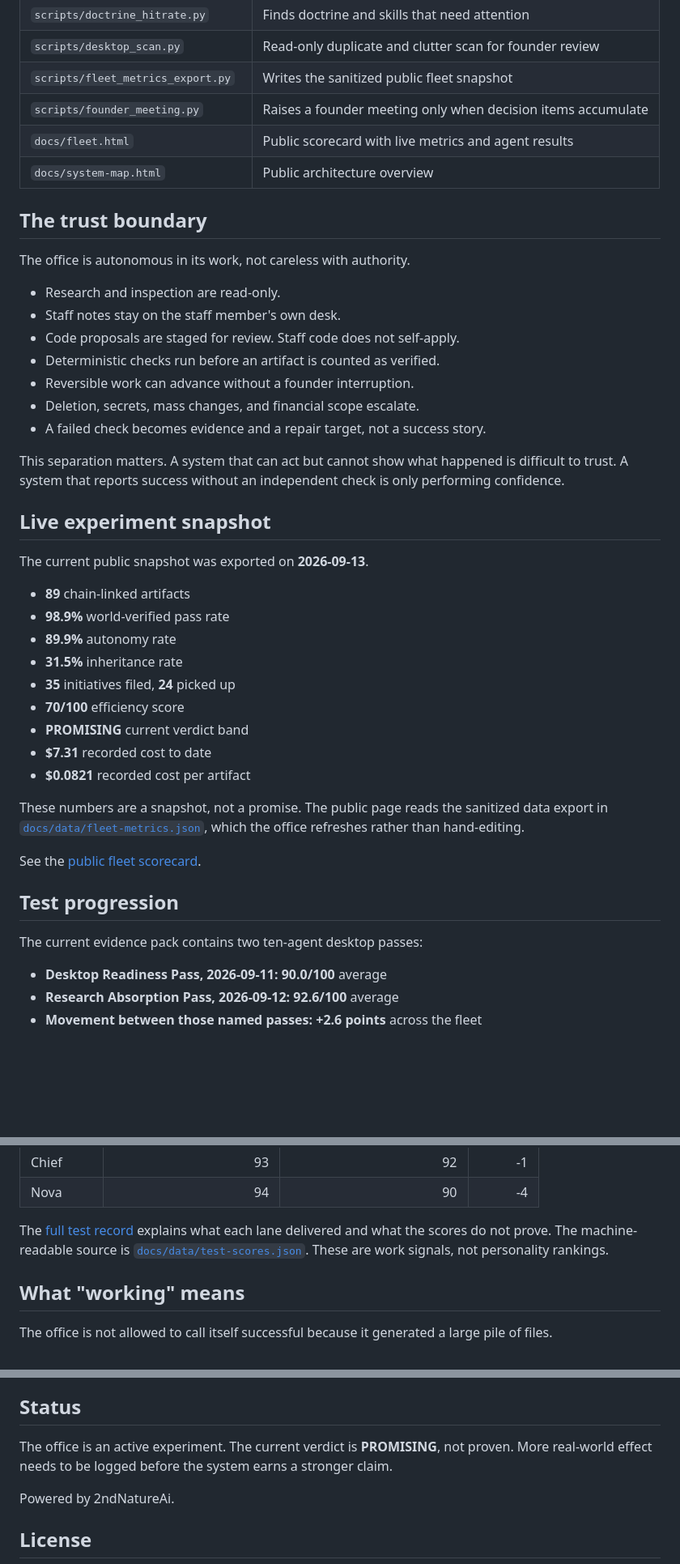
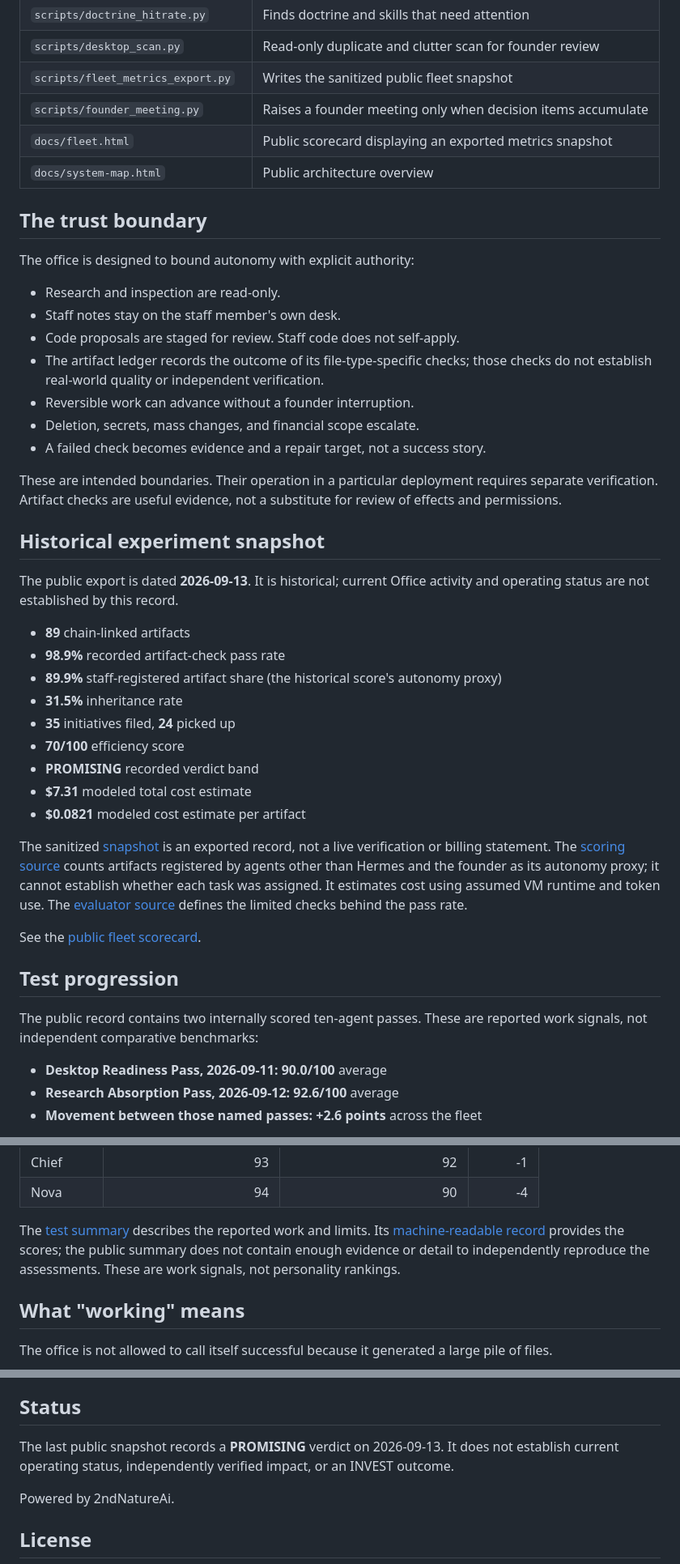
Before and after one commit to MAYA-Platform/MAYA-Office, a Markdown page: README.md, 3 parts joined by grey strips. Shown at 81% size. GitHub-like rendering; blank space fills up the shorter version.

Commit message:
Clarify Office snapshot and evaluation limits

```diff
--- a/README.md
+++ b/README.md
@@ -57,44 +57,44 @@ Open the [architecture overview](https://maya-platform.github.io/MAYA-Office/sys
 | `scripts/desktop_scan.py` | Read-only duplicate and clutter scan for founder review |
 | `scripts/fleet_metrics_export.py` | Writes the sanitized public fleet snapshot |
 | `scripts/founder_meeting.py` | Raises a founder meeting only when decision items accumulate |
-| `docs/fleet.html` | Public scorecard with live metrics and agent results |
+| `docs/fleet.html` | Public scorecard displaying an exported metrics snapshot |
 | `docs/system-map.html` | Public architecture overview |
 
 ## The trust boundary
 
-The office is autonomous in its work, not careless with authority.
+The office is designed to bound autonomy with explicit authority:
 
 - Research and inspection are read-only.
 - Staff notes stay on the staff member's own desk.
 - Code proposals are staged for review. Staff code does not self-apply.
-- Deterministic checks run before an artifact is counted as verified.
+- The artifact ledger records the outcome of its file-type-specific checks; those checks do not establish real-world quality or independent verification.
 - Reversible work can advance without a founder interruption.
 - Deletion, secrets, mass changes, and financial scope escalate.
 - A failed check becomes evidence and a repair target, not a success story.
 
-This separation matters. A system that can act but cannot show what happened is difficult to trust. A system that reports success without an independent check is only performing confidence.
+These are intended boundaries. Their operation in a particular deployment requires separate verification. Artifact checks are useful evidence, not a substitute for review of effects and permissions.
 
-## Live experiment snapshot
+## Historical experiment snapshot
 
-The current public snapshot was exported on **2026-09-13**.
+The public export is dated **2026-09-13**. It is historical; current Office activity and operating status are not established by this record.
 
 - **89** chain-linked artifacts
-- **98.9%** world-verified pass rate
-- **89.9%** autonomy rate
+- **98.9%** recorded artifact-check pass rate
+- **89.9%** staff-registered artifact share (the historical score's autonomy proxy)
 - **31.5%** inheritance rate
 - **35** initiatives filed, **24** picked up
 - **70/100** efficiency score
-- **PROMISING** current verdict band
-- **$7.31** recorded cost to date
-- **$0.0821** recorded cost per artifact
+- **PROMISING** recorded verdict band
+- **$7.31** modeled total cost estimate
+- **$0.0821** modeled cost estimate per artifact
 
-These numbers are a snapshot, not a promise. The public page reads the sanitized data export in [`docs/data/fleet-metrics.json`](docs/data/fleet-metrics.json), which the office refreshes rather than hand-editing.
+The sanitized [snapshot](docs/data/fleet-metrics.json) is an exported record, not a live verification or billing statement. The [scoring source](scripts/swarm_efficiency.py) counts artifacts registered by agents other than Hermes and the founder as its autonomy proxy; it cannot establish whether each task was assigned. It estimates cost using assumed VM runtime and token use. The [evaluator source](scripts/swarm_bench.py) defines the limited checks behind the pass rate.
 
 See the [public fleet scorecard](https://maya-platform.github.io/MAYA-Office/fleet.html).
 
 ## Test progression
 
-The current evidence pack contains two ten-agent desktop passes:
+The public record contains two internally scored ten-agent passes. These are reported work signals, not independent comparative benchmarks:
 
 - **Desktop Readiness Pass, 2026-09-11:** **90.0/100** average
 - **Research Absorption Pass, 2026-09-12:** **92.6/100** average
@@ -122,7 +122,7 @@ The named pass averages and the wider trajectory are separate records. The lates
 | Chief | 93 | 92 | -1 |
 | Nova | 94 | 90 | -4 |
 
-The [full test record](docs/test-results.md) explains what each lane delivered and what the scores do not prove. The machine-readable source is [`docs/data/test-scores.json`](docs/data/test-scores.json). These are work signals, not personality rankings.
+The [test summary](docs/test-results.md) describes the reported work and limits. Its [machine-readable record](docs/data/test-scores.json) provides the scores; the public summary does not contain enough evidence or detail to independently reproduce the assessments. These are work signals, not personality rankings.
 
 ## What "working" means
 
@@ -191,7 +191,7 @@ MAYA Office is a small public test of that idea. It treats initiative as part of
 
 ## Status
 
-The office is an active experiment. The current verdict is **PROMISING**, not proven. More real-world effect needs to be logged before the system earns a stronger claim.
+The last public snapshot records a **PROMISING** verdict on 2026-09-13. It does not establish current operating status, independently verified impact, or an INVEST outcome.
 
 Powered by 2ndNatureAi.
 
```
Also changed, not shown: other parts of README.md (+8 -8 lines).
